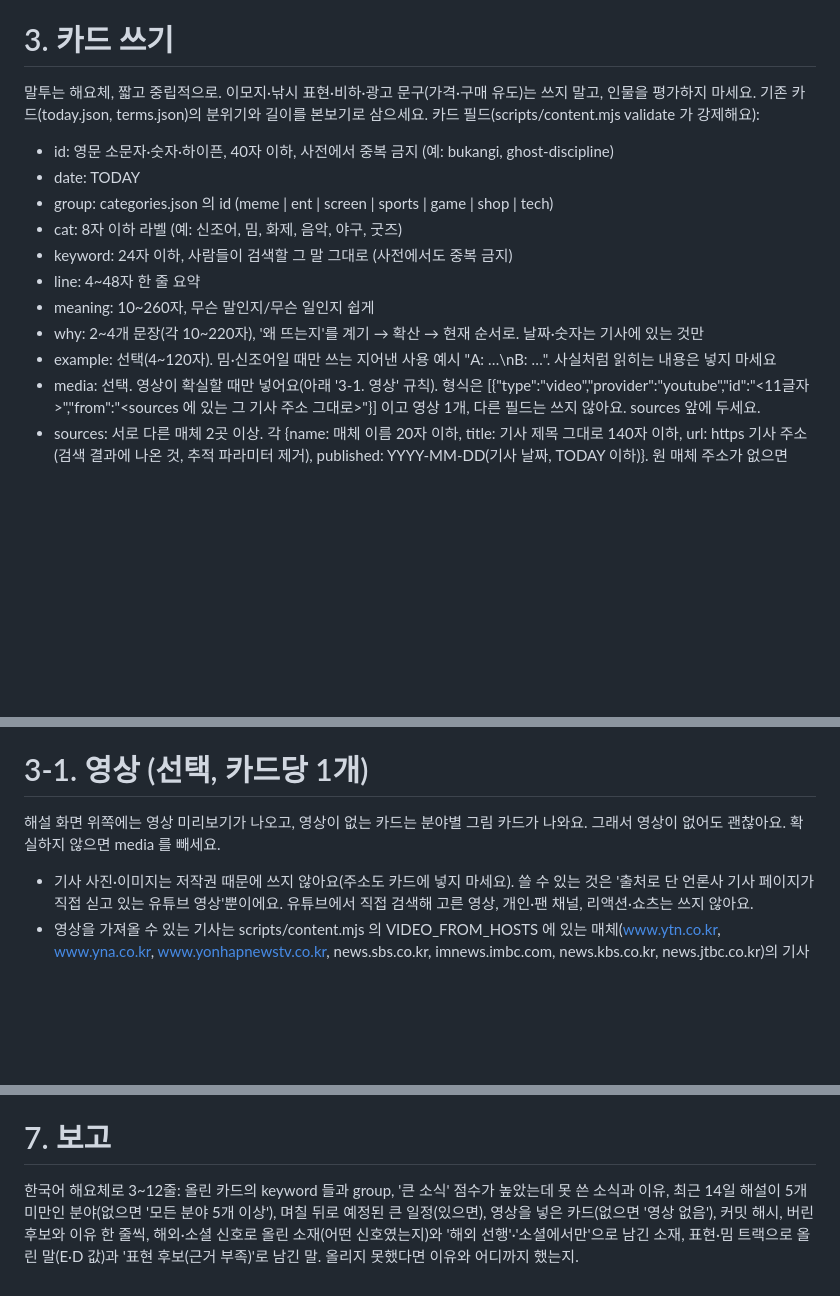
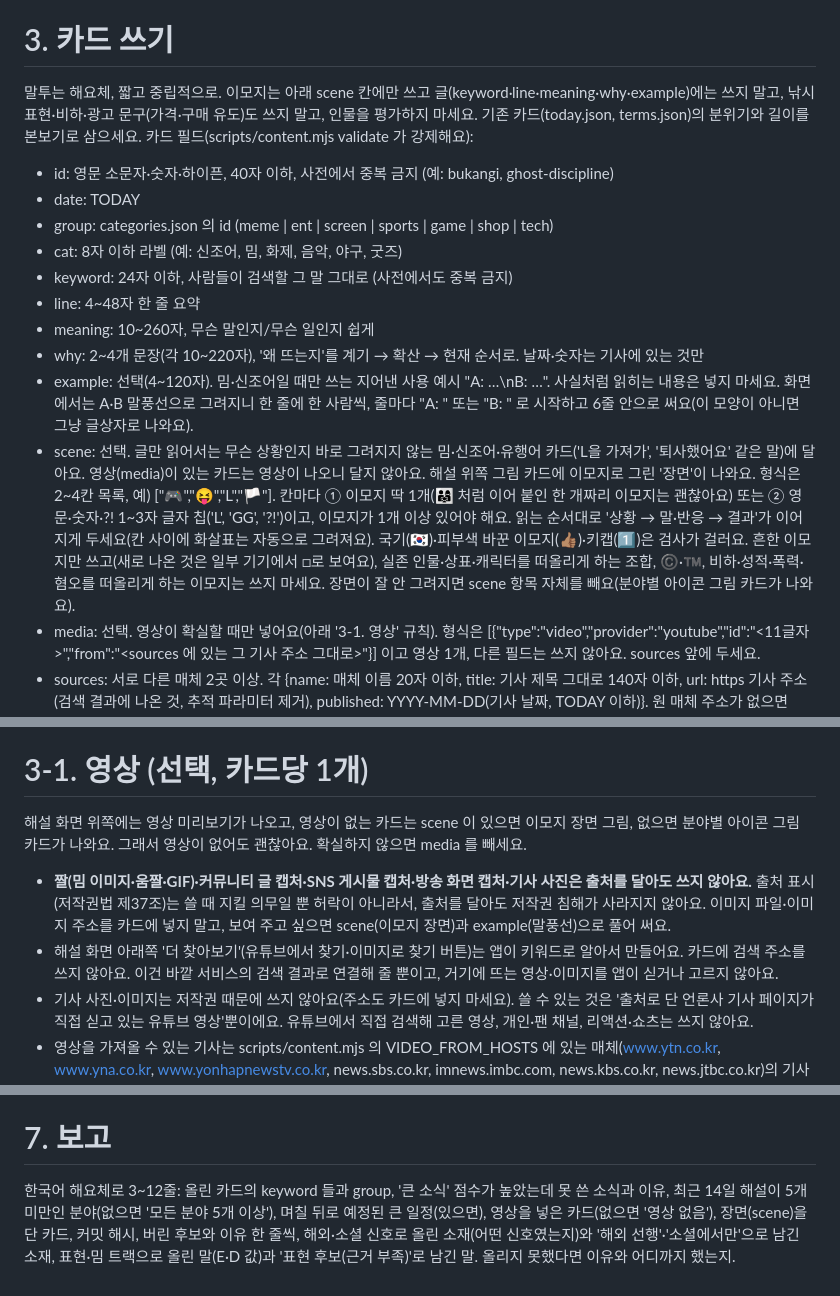
Before and after one commit to dodasifamily/why-trending, a Markdown page: ops/daily-job.md, 3 parts joined by grey strips. GitHub-like rendering; blank space fills up the shorter version.

```diff
--- a/ops/daily-job.md
+++ b/ops/daily-job.md
@@ -105,7 +105,7 @@ GitHub 저장소 dodasifamily/why-trending 의 site/data/today.json 을 '오늘(
 - 기사 문장을 그대로 옮기지 말고 자기 말로 바꿔 쓰세요. 큰따옴표 인용은 기사 제목 속 짧은 한 구절까지만 허용해요.
 
 # 3. 카드 쓰기
-말투는 해요체, 짧고 중립적으로. 이모지·낚시 표현·비하·광고 문구(가격·구매 유도)는 쓰지 말고, 인물을 평가하지 마세요. 기존 카드(today.json, terms.json)의 분위기와 길이를 본보기로 삼으세요.
+말투는 해요체, 짧고 중립적으로. 이모지는 아래 scene 칸에만 쓰고 글(keyword·line·meaning·why·example)에는 쓰지 말고, 낚시 표현·비하·광고 문구(가격·구매 유도)도 쓰지 말고, 인물을 평가하지 마세요. 기존 카드(today.json, terms.json)의 분위기와 길이를 본보기로 삼으세요.
 카드 필드(scripts/content.mjs validate 가 강제해요):
 - id: 영문 소문자·숫자·하이픈, 40자 이하, 사전에서 중복 금지 (예: bukangi, ghost-discipline)
 - date: TODAY
@@ -115,14 +115,17 @@ GitHub 저장소 dodasifamily/why-trending 의 site/data/today.json 을 '오늘(
 - line: 4~48자 한 줄 요약
 - meaning: 10~260자, 무슨 말인지/무슨 일인지 쉽게
 - why: 2~4개 문장(각 10~220자), '왜 뜨는지'를 계기 → 확산 → 현재 순서로. 날짜·숫자는 기사에 있는 것만
-- example: 선택(4~120자). 밈·신조어일 때만 쓰는 지어낸 사용 예시 "A: …\nB: …". 사실처럼 읽히는 내용은 넣지 마세요
+- example: 선택(4~120자). 밈·신조어일 때만 쓰는 지어낸 사용 예시 "A: …\nB: …". 사실처럼 읽히는 내용은 넣지 마세요. 화면에서는 A·B 말풍선으로 그려지니 한 줄에 한 사람씩, 줄마다 "A: " 또는 "B: " 로 시작하고 6줄 안으로 써요(이 모양이 아니면 그냥 글상자로 나와요).
+- scene: 선택. 글만 읽어서는 무슨 상황인지 바로 그려지지 않는 밈·신조어·유행어 카드('L을 가져가', '퇴사했어요' 같은 말)에 달아요. 영상(media)이 있는 카드는 영상이 나오니 달지 않아요. 해설 위쪽 그림 카드에 이모지로 그린 '장면'이 나와요. 형식은 2~4칸 목록, 예) ["🎮","😝","L","🏳️"]. 칸마다 ① 이모지 딱 1개(👨‍👩‍👧 처럼 이어 붙인 한 개짜리 이모지는 괜찮아요) 또는 ② 영문·숫자·?! 1~3자 글자 칩('L', 'GG', '?!')이고, 이모지가 1개 이상 있어야 해요. 읽는 순서대로 '상황 → 말·반응 → 결과'가 이어지게 두세요(칸 사이에 화살표는 자동으로 그려져요). 국기(🇰🇷)·피부색 바꾼 이모지(👍🏽)·키캡(1️⃣)은 검사가 걸러요. 흔한 이모지만 쓰고(새로 나온 것은 일부 기기에서 □로 보여요), 실존 인물·상표·캐릭터를 떠올리게 하는 조합, ©️·™️, 비하·성적·폭력·혐오를 떠올리게 하는 이모지는 쓰지 마세요. 장면이 잘 안 그려지면 scene 항목 자체를 빼요(분야별 아이콘 그림 카드가 나와요).
 - media: 선택. 영상이 확실할 때만 넣어요(아래 '3-1. 영상' 규칙). 형식은 [{"type":"video","provider":"youtube","id":"<11글자>","from":"<sources 에 있는 그 기사 주소 그대로>"}] 이고 영상 1개, 다른 필드는 쓰지 않아요. sources 앞에 두세요.
 - sources: 서로 다른 매체 2곳 이상. 각 {name: 매체 이름 20자 이하, title: 기사 제목 그대로 140자 이하, url: https 기사 주소(검색 결과에 나온 것, 추적 파라미터 제거), published: YYYY-MM-DD(기사 날짜, TODAY 이하)}. 원 매체 주소가 없으면 v.daum.net 같은 포털 전재 주소도 괜찮고 이때 name 은 원 매체 이름이에요.
 - 문자열 앞뒤 공백 금지. keyword·line·meaning·why·example·출처 제목에 금지어(BLOCKED_WORDS)가 부분 문자열로라도 있으면 검사에서 걸려요(예: '대선'은 '대선주조' 안에도, '화재'는 '화재'만 걸리고 '화제'는 괜찮아요). 걸리면 표현을 바꾸고, 출처 제목이 걸리면 다른 기사를 쓰고, 그래도 안 되면 소재를 버리세요.
 today.json 형식: {"schema":1,"date":"TODAY","updatedAt":"<TZ=Asia/Seoul date +%Y-%m-%dT%H:%M:%S+09:00>","cards":[...]} — 들여쓰기 2칸, 한글 이스케이프 금지, 파일 끝 줄바꿈. 지금 가장 화제인 카드를 앞에 두세요(같은 분야 안에서는 앞에 둔 카드가 그 분야의 큰 카드가 돼요). 만들 때는 python3 으로 dict 를 만들어 json.dump(ensure_ascii=False, indent=2) 하면 따옴표 실수를 피할 수 있어요.
 
 # 3-1. 영상 (선택, 카드당 1개)
-해설 화면 위쪽에는 영상 미리보기가 나오고, 영상이 없는 카드는 분야별 그림 카드가 나와요. 그래서 영상이 없어도 괜찮아요. 확실하지 않으면 media 를 빼세요.
+해설 화면 위쪽에는 영상 미리보기가 나오고, 영상이 없는 카드는 scene 이 있으면 이모지 장면 그림, 없으면 분야별 아이콘 그림 카드가 나와요. 그래서 영상이 없어도 괜찮아요. 확실하지 않으면 media 를 빼세요.
+- **짤(밈 이미지·움짤·GIF)·커뮤니티 글 캡처·SNS 게시물 캡처·방송 화면 캡처·기사 사진은 출처를 달아도 쓰지 않아요.** 출처 표시(저작권법 제37조)는 쓸 때 지킬 의무일 뿐 허락이 아니라서, 출처를 달아도 저작권 침해가 사라지지 않아요. 이미지 파일·이미지 주소를 카드에 넣지 말고, 보여 주고 싶으면 scene(이모지 장면)과 example(말풍선)으로 풀어 써요.
+- 해설 화면 아래쪽 '더 찾아보기'(유튜브에서 찾기·이미지로 찾기 버튼)는 앱이 키워드로 알아서 만들어요. 카드에 검색 주소를 쓰지 않아요. 이건 바깥 서비스의 검색 결과로 연결해 줄 뿐이고, 거기에 뜨는 영상·이미지를 앱이 싣거나 고르지 않아요.
 - 기사 사진·이미지는 저작권 때문에 쓰지 않아요(주소도 카드에 넣지 마세요). 쓸 수 있는 것은 '출처로 단 언론사 기사 페이지가 직접 싣고 있는 유튜브 영상'뿐이에요. 유튜브에서 직접 검색해 고른 영상, 개인·팬 채널, 리액션·쇼츠는 쓰지 않아요.
 - 영상을 가져올 수 있는 기사는 scripts/content.mjs 의 VIDEO_FROM_HOSTS 에 있는 매체(www.ytn.co.kr, www.yna.co.kr, www.yonhapnewstv.co.kr, news.sbs.co.kr, imnews.imbc.com, news.kbs.co.kr, news.jtbc.co.kr)의 기사뿐이에요. 그 기사는 이 카드의 sources 에도 들어 있어야 해요(검사가 확인해요). 영상이 있는 YTN 같은 기사를 출처 중 하나로 고르면 영상을 넣기 쉬워요.
 - 찾는 법: 그 기사 주소를 WebFetch 로 열고 "이 페이지 본문에 youtube.com/embed/ 로 들어 있는 영상의 11글자 번호를 한 글자도 바꾸지 말고 알려줘. 영상 제목이나 설명이 있으면 같이. 없으면 '없음'" 이라고 물어보세요. 번호는 영문 대소문자·숫자·-·_ 로 된 정확히 11글자예요.
@@ -149,4 +152,4 @@ git add site/data/today.json site/data/terms.json → git commit(제목: "Daily
 - 네트워크 허용 목록 때문에 막힌 사이트는 우회하지 말고 다른 기사를 찾으세요.
 
 # 7. 보고
-한국어 해요체로 3~12줄: 올린 카드의 keyword 들과 group, '큰 소식' 점수가 높았는데 못 쓴 소식과 이유, 최근 14일 해설이 5개 미만인 분야(없으면 '모든 분야 5개 이상'), 며칠 뒤로 예정된 큰 일정(있으면), 영상을 넣은 카드(없으면 '영상 없음'), 커밋 해시, 버린 후보와 이유 한 줄씩, 해외·소셜 신호로 올린 소재(어떤 신호였는지)와 '해외 선행'·'소셜에서만'으로 남긴 소재, 표현·밈 트랙으로 올린 말(E·D 값)과 '표현 후보(근거 부족)'로 남긴 말. 올리지 못했다면 이유와 어디까지 했는지.
+한국어 해요체로 3~12줄: 올린 카드의 keyword 들과 group, '큰 소식' 점수가 높았는데 못 쓴 소식과 이유, 최근 14일 해설이 5개 미만인 분야(없으면 '모든 분야 5개 이상'), 며칠 뒤로 예정된 큰 일정(있으면), 영상을 넣은 카드(없으면 '영상 없음'), 장면(scene)을 단 카드, 커밋 해시, 버린 후보와 이유 한 줄씩, 해외·소셜 신호로 올린 소재(어떤 신호였는지)와 '해외 선행'·'소셜에서만'으로 남긴 소재, 표현·밈 트랙으로 올린 말(E·D 값)과 '표현 후보(근거 부족)'로 남긴 말. 올리지 못했다면 이유와 어디까지 했는지.
```
Also changed, not shown: README.md (+3 -2 lines), ops/fallback-runner.md (+1 -0 lines).
